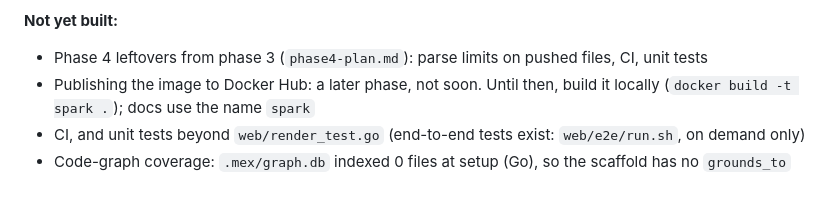
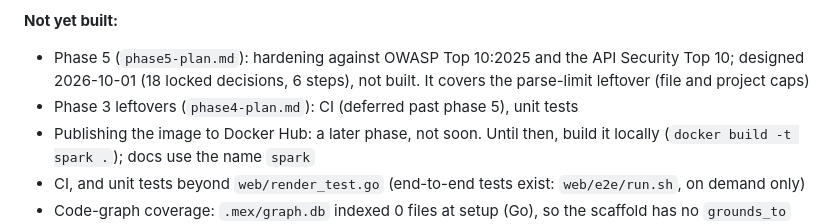
Before and after one commit to NineOneFour/Spark, a Markdown page: .mex/ROUTER.md, the part around the change. Drawn GitHub-style; blank space fills up the shorter version.

```diff
--- a/.mex/ROUTER.md
+++ b/.mex/ROUTER.md
@@ -39,7 +39,8 @@ Then read this file fully before doing anything else in this session.
 - `setup.sh` (host): skill symlink and cron line. `INSTALL.md` documents the Docker route plus a short no-Docker route
 
 **Not yet built:**
-- Phase 4 leftovers from phase 3 (`phase4-plan.md`): parse limits on pushed files, CI, unit tests
+- Phase 5 (`phase5-plan.md`): hardening against OWASP Top 10:2025 and the API Security Top 10; designed 2026-10-01 (18 locked decisions, 6 steps), not built. It covers the parse-limit leftover (file and project caps)
+- Phase 3 leftovers (`phase4-plan.md`): CI (deferred past phase 5), unit tests
 - Publishing the image to Docker Hub: a later phase, not soon. Until then, build it locally (`docker build -t spark .`); docs use the name `spark`
 - CI, and unit tests beyond `web/render_test.go` (end-to-end tests exist: `web/e2e/run.sh`, on demand only)
 - Code-graph coverage: `.mex/graph.db` indexed 0 files at setup (Go), so the scaffold has no `grounds_to` entries
```
Also changed, not shown: .mex/context/decisions.md (+10 -0 lines), phase5-plan.md (added, +126 -0 lines).
